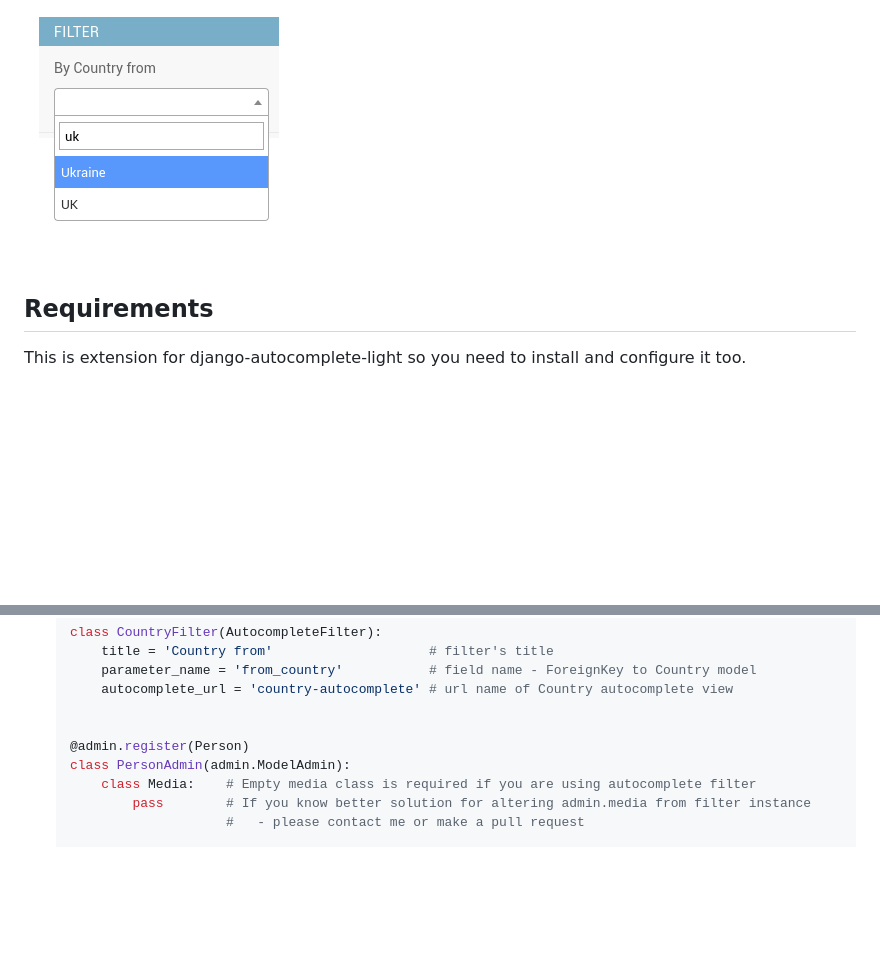
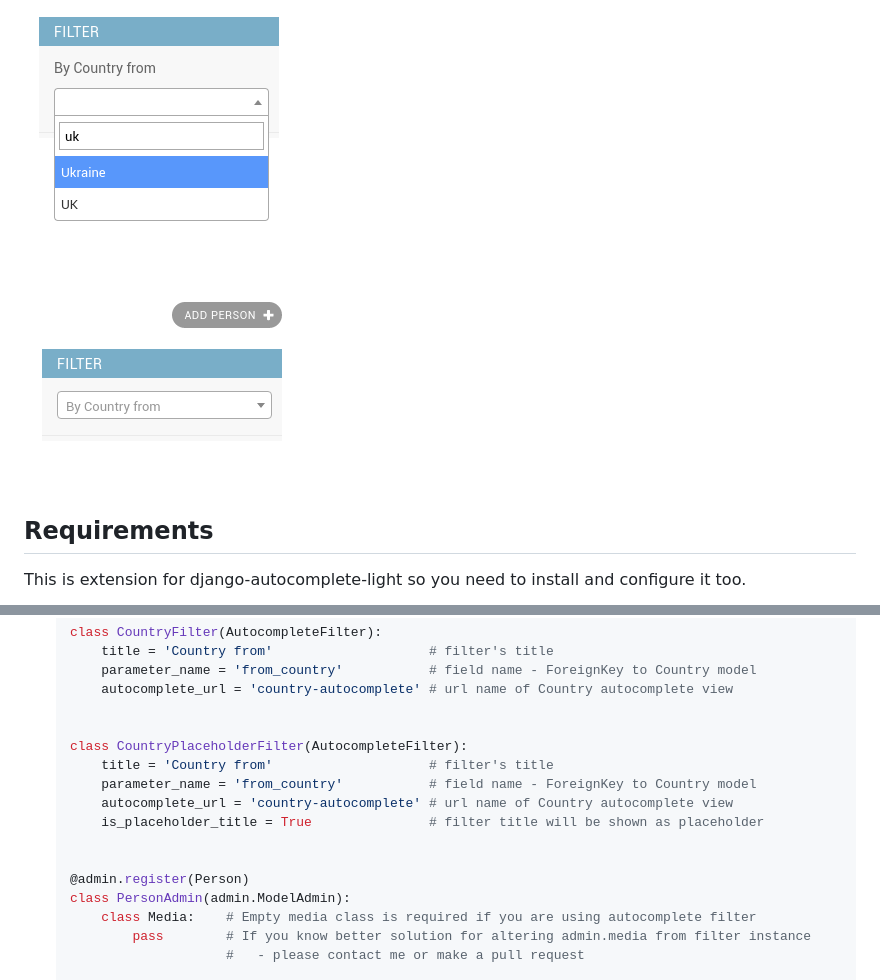
Before and after one commit to shamanu4/dal_admin_filters, a Markdown page: README.md, 2 parts joined by grey strips. GitHub-like rendering; pictures changed too: shot_02.png (added); blank space fills up the shorter version.

Commit message:
add contributors file. readme fixed

```diff
--- a/README.md
+++ b/README.md
@@ -3,6 +3,8 @@
 Django-autocomplete-light filters for django admin.
 
 ![alt text](https://raw.githubusercontent.com/shamanu4/dal_admin_filters/master/shot_01.png "Admin filter with Select2 input")
+
+![alt text](https://raw.githubusercontent.com/shamanu4/dal_admin_filters/master/shot_02.png "Admin filter with Select2 input and placeholder title")
 
 ## Requirements
 
@@ -101,6 +103,13 @@ Refer to http://django-autocomplete-light.readthedocs.io/ for more detailed inst
         autocomplete_url = 'country-autocomplete' # url name of Country autocomplete view
 
 
+    class CountryPlaceholderFilter(AutocompleteFilter):
+        title = 'Country from'                    # filter's title
+        parameter_name = 'from_country'           # field name - ForeignKey to Country model
+        autocomplete_url = 'country-autocomplete' # url name of Country autocomplete view
+        is_placeholder_title = True               # filter title will be shown as placeholder
+
+
     @admin.register(Person)
     class PersonAdmin(admin.ModelAdmin):
         class Media:    # Empty media class is required if you are using autocomplete filter
```
Also changed, not shown: 2 other files.
